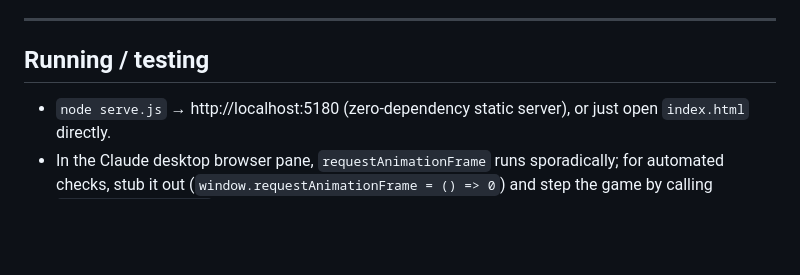
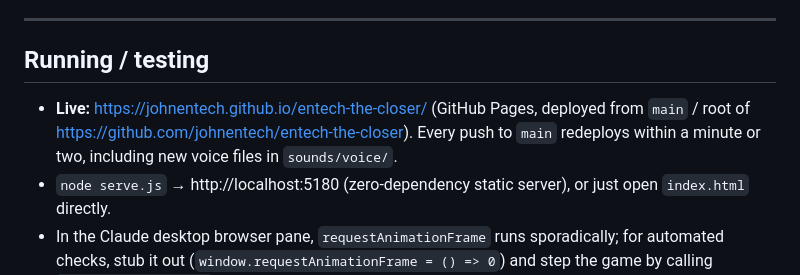
Before and after one commit to johnentech/entech-the-closer, a Markdown page: HANDOFF.md, the part around the change. Rendered like a GitHub page; blank space fills up the shorter version.

Commit message:
HANDOFF: note the live GitHub Pages link
Co-Authored-By: Claude Opus 5.5 <noreply@anthropic.com>

```diff
--- a/HANDOFF.md
+++ b/HANDOFF.md
@@ -143,6 +143,7 @@ Title: **ENTECH: The Closer** (renamed from "DNS: The Reckoning"; the repo folde
 ---
 
 ## Running / testing
+- **Live:** https://johnentech.github.io/entech-the-closer/ (GitHub Pages, deployed from `main` / root of https://github.com/johnentech/entech-the-closer). Every push to `main` redeploys within a minute or two, including new voice files in `sounds/voice/`.
 - `node serve.js` → http://localhost:5180 (zero-dependency static server), or just open `index.html` directly.
 - In the Claude desktop browser pane, `requestAnimationFrame` runs sporadically; for automated checks, stub it out (`window.requestAnimationFrame = () => 0`) and step the game by calling `update(); render();` from JS.
 - If the session was started in the Solitaire folder, `preview_start` reads Solitaire's launch config — run `node serve.js` in the background instead of touching Solitaire files.
```
